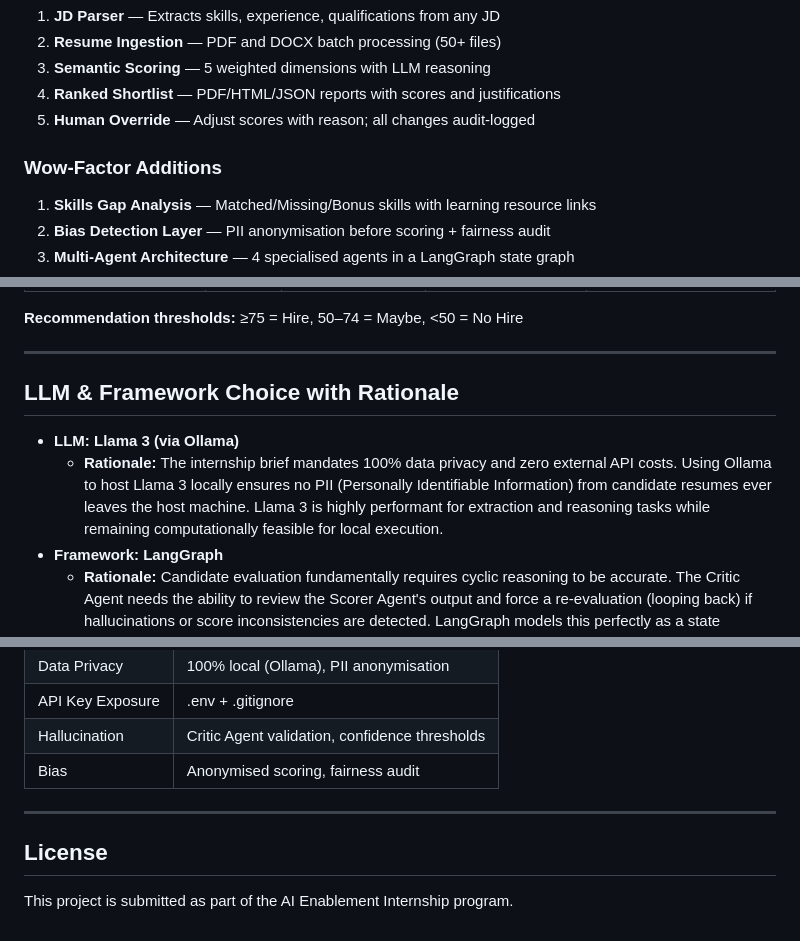
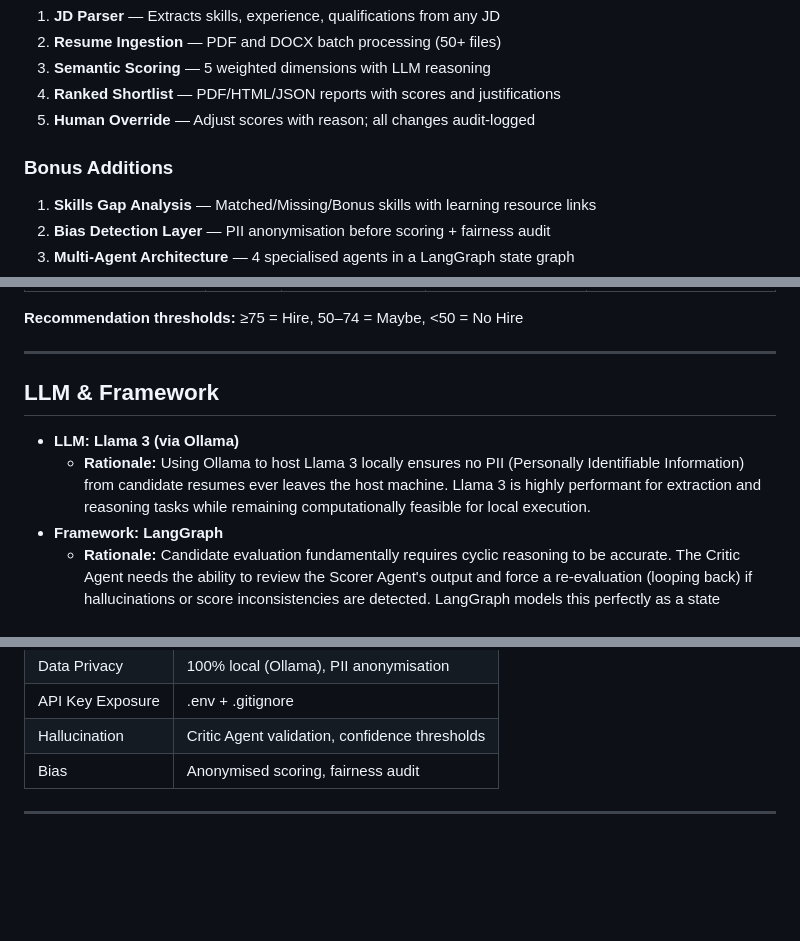
Before and after one commit to Aadarsh56/HR-Shortlisting-Agent, a Markdown page: README.md, 3 parts joined by grey strips. Rendered like a GitHub page; blank space fills up the shorter version.

Commit message:
Update README with bonus additions and LLM rationale

```diff
--- a/README.md
+++ b/README.md
@@ -69,7 +69,7 @@ The Critic Agent can loop back to Scorer if confidence < 0.6 (max 2 retries).
 4. **Ranked Shortlist** — PDF/HTML/JSON reports with scores and justifications
 5. **Human Override** — Adjust scores with reason; all changes audit-logged
 
-### Wow-Factor Additions
+### Bonus Additions
 1. **Skills Gap Analysis** — Matched/Missing/Bonus skills with learning resource links
 2. **Bias Detection Layer** — PII anonymisation before scoring + fairness audit
 3. **Multi-Agent Architecture** — 4 specialised agents in a LangGraph state graph
@@ -99,10 +99,10 @@ The Critic Agent can loop back to Scorer if confidence < 0.6 (max 2 retries).
 
 ---
 
-## LLM & Framework Choice with Rationale
+## LLM & Framework
 
 - **LLM: Llama 3 (via Ollama)**
-  - **Rationale:** The internship brief mandates 100% data privacy and zero external API costs. Using Ollama to host Llama 3 locally ensures no PII (Personally Identifiable Information) from candidate resumes ever leaves the host machine. Llama 3 is highly performant for extraction and reasoning tasks while remaining computationally feasible for local execution.
+  - **Rationale:** Using Ollama to host Llama 3 locally ensures no PII (Personally Identifiable Information) from candidate resumes ever leaves the host machine. Llama 3 is highly performant for extraction and reasoning tasks while remaining computationally feasible for local execution.
 - **Framework: LangGraph**
   - **Rationale:** Candidate evaluation fundamentally requires cyclic reasoning to be accurate. The Critic Agent needs the ability to review the Scorer Agent's output and force a re-evaluation (looping back) if hallucinations or score inconsistencies are detected. LangGraph models this perfectly as a state machine / graph, which is difficult to achieve cleanly with linear frameworks like standard LangChain.
 - **UI: Streamlit**
@@ -169,7 +169,3 @@ See [SECURITY.md](SECURITY.md) for full details.
 | Bias | Anonymised scoring, fairness audit |
 
 ---
-
-## License
-
-This project is submitted as part of the AI Enablement Internship program.
```
